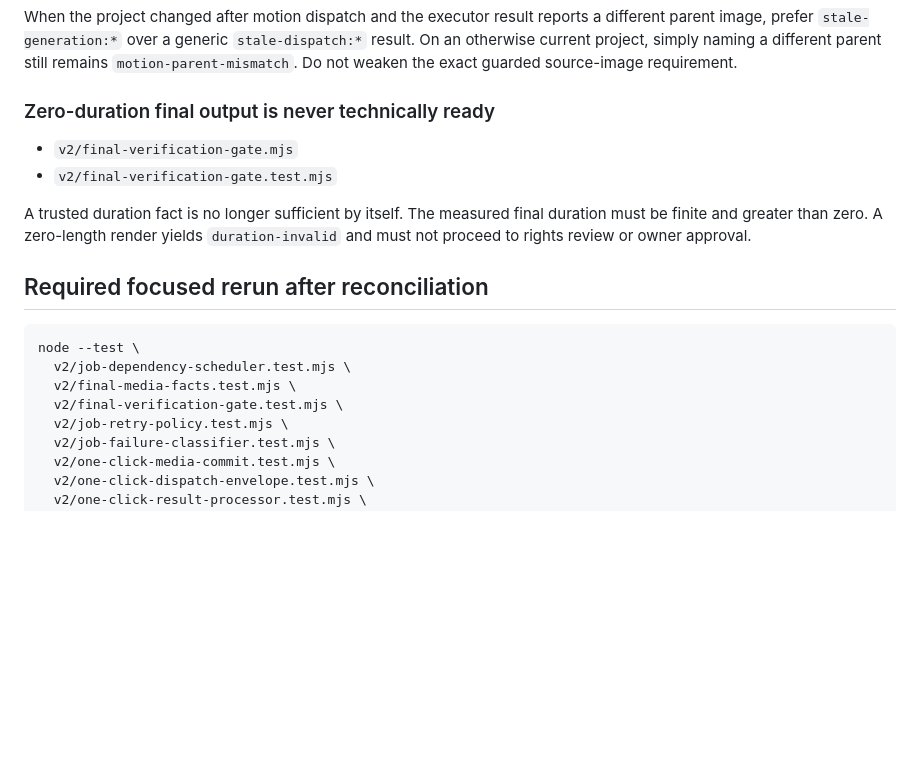
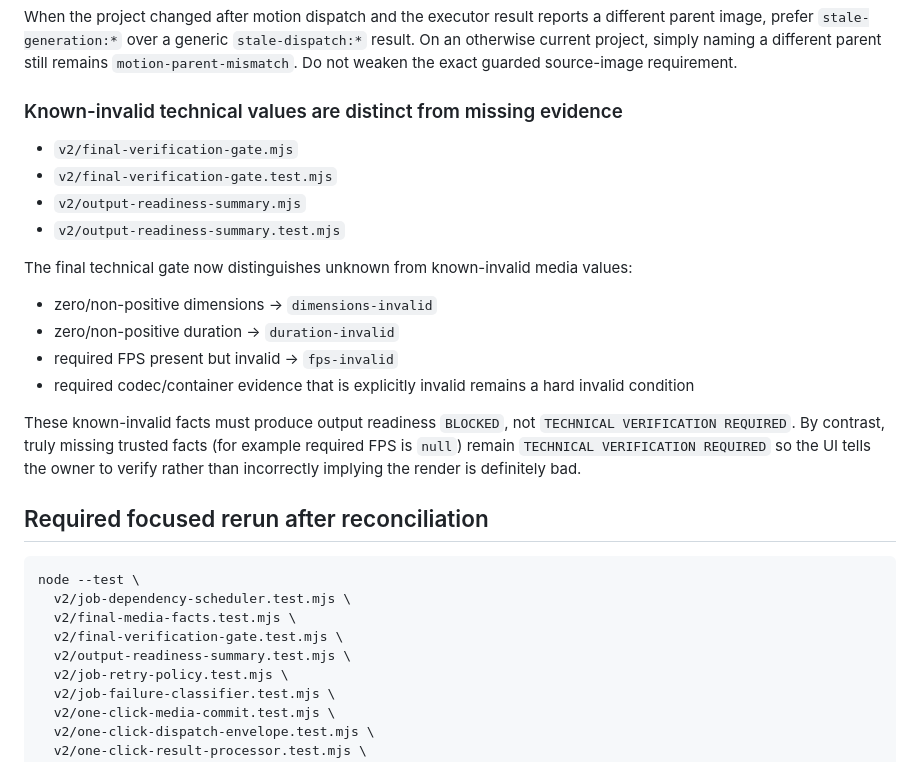
Before and after one commit to florendoabegail05-boop/ai-video-maker, a Markdown page: v2/WORK_CODEX_NEXT_REMOTE_FIXES_AFTER_328.md, the part around the change. Drawn GitHub-style; blank space fills up the shorter version.

Commit message:
docs(v2): add known-invalid readiness checks to Codex handoff

```diff
--- a/v2/WORK_CODEX_NEXT_REMOTE_FIXES_AFTER_328.md
+++ b/v2/WORK_CODEX_NEXT_REMOTE_FIXES_AFTER_328.md
@@ -41,11 +41,19 @@ When retry is denied, keep conservative failure routing from the classifier. Mis
 
 When the project changed after motion dispatch and the executor result reports a different parent image, prefer `stale-generation:*` over a generic `stale-dispatch:*` result. On an otherwise current project, simply naming a different parent still remains `motion-parent-mismatch`. Do not weaken the exact guarded source-image requirement.
 
-### Zero-duration final output is never technically ready
+### Known-invalid technical values are distinct from missing evidence
 - `v2/final-verification-gate.mjs`
 - `v2/final-verification-gate.test.mjs`
+- `v2/output-readiness-summary.mjs`
+- `v2/output-readiness-summary.test.mjs`
 
-A trusted duration fact is no longer sufficient by itself. The measured final duration must be finite and greater than zero. A zero-length render yields `duration-invalid` and must not proceed to rights review or owner approval.
+The final technical gate now distinguishes unknown from known-invalid media values:
+- zero/non-positive dimensions -> `dimensions-invalid`
+- zero/non-positive duration -> `duration-invalid`
+- required FPS present but invalid -> `fps-invalid`
+- required codec/container evidence that is explicitly invalid remains a hard invalid condition
+
+These known-invalid facts must produce output readiness `BLOCKED`, not `TECHNICAL VERIFICATION REQUIRED`. By contrast, truly missing trusted facts (for example required FPS is `null`) remain `TECHNICAL VERIFICATION REQUIRED` so the UI tells the owner to verify rather than incorrectly implying the render is definitely bad.
 
 ## Required focused rerun after reconciliation
 
@@ -54,6 +62,7 @@ node --test \
   v2/job-dependency-scheduler.test.mjs \
   v2/final-media-facts.test.mjs \
   v2/final-verification-gate.test.mjs \
+  v2/output-readiness-summary.test.mjs \
   v2/job-retry-policy.test.mjs \
   v2/job-failure-classifier.test.mjs \
   v2/one-click-media-commit.test.mjs \
```
